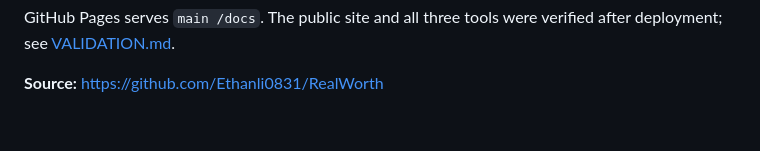
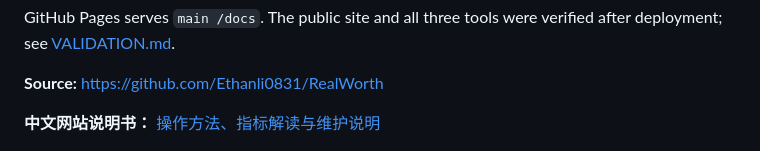
Before and after one commit to Ethanli0831/RealWorth, a Markdown page: README.md, the part around the change. Drawn GitHub-style; blank space fills up the shorter version.

Commit message:
Add Chinese dashboard user and maintenance guide

```diff
--- a/README.md
+++ b/README.md
@@ -13,6 +13,8 @@ GitHub Pages serves `main /docs`. The public site and all three tools were
 verified after deployment; see [VALIDATION.md](VALIDATION.md).
 
 **Source:** https://github.com/Ethanli0831/RealWorth
+
+**中文网站说明书：** [操作方法、指标解读与维护说明](USER_GUIDE.zh-CN.md)
 
 ![RealWorth's calculator, five-asset scorecard and inflation charts](docs/assets/screenshot.png)
 
```
Also changed, not shown: USER_GUIDE.zh-CN.md (added, +222 -0 lines).
